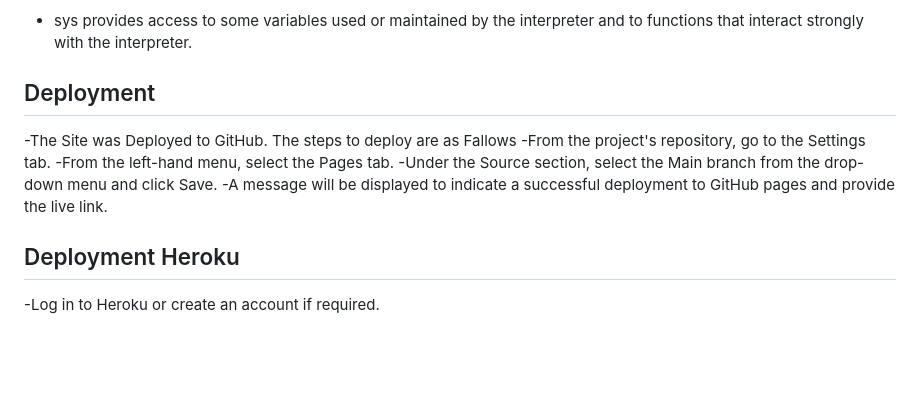
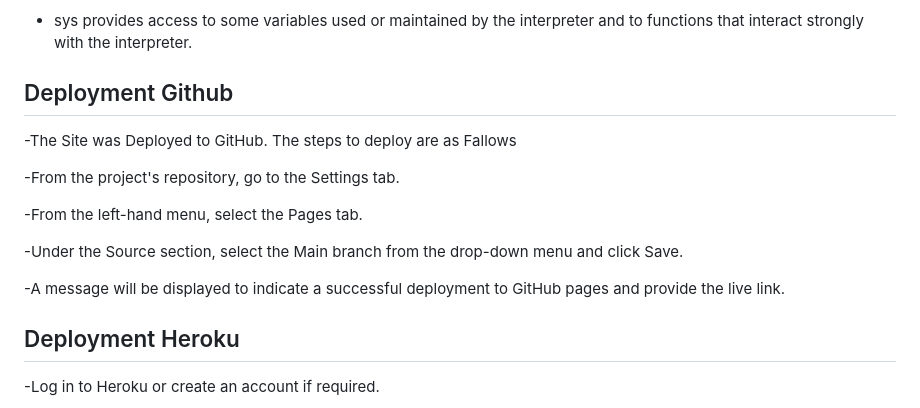
Before and after one commit to dhardi/minerswep, a Markdown page: README.md, the part around the change. GitHub-like rendering; blank space fills up the shorter version.

Commit message:
fix grammar errors

```diff
--- a/README.md
+++ b/README.md
@@ -87,13 +87,18 @@ MinerSwep is a game similar to minesweeper but with some changes made by me to m
 
 - sys provides access to some variables used or maintained by the interpreter and to functions that interact strongly with the interpreter.
 
-## Deployment
+## Deployment Github
 
 -The Site was Deployed to GitHub. The steps to deploy are as Fallows
+
 -From the project's repository, go to the Settings tab.
+
 -From the left-hand menu, select the Pages tab.
+
 -Under the Source section, select the Main branch from the drop-down menu and click Save.
+
 -A message will be displayed to indicate a successful deployment to GitHub pages and provide the live link.
+
 
 ## Deployment Heroku
 
```
